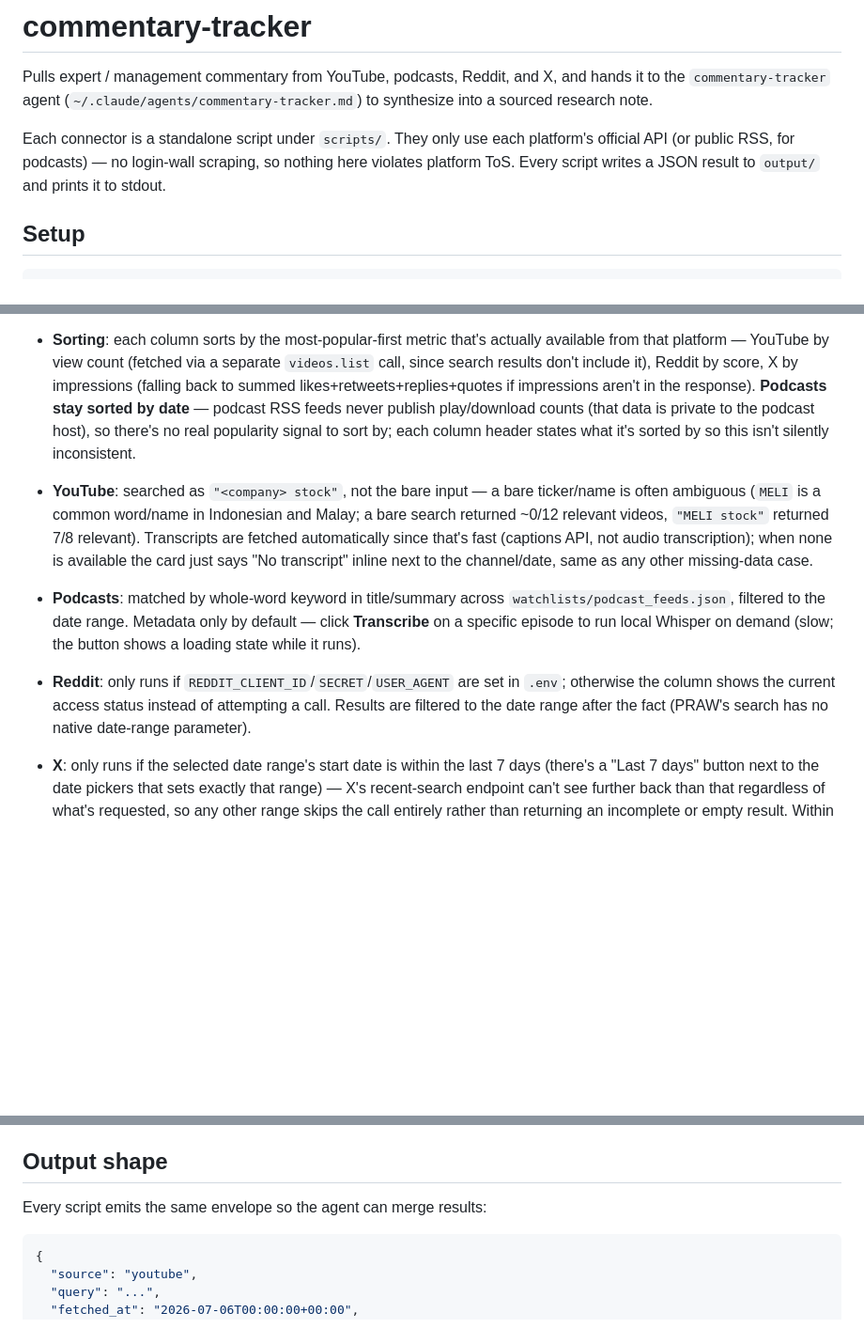
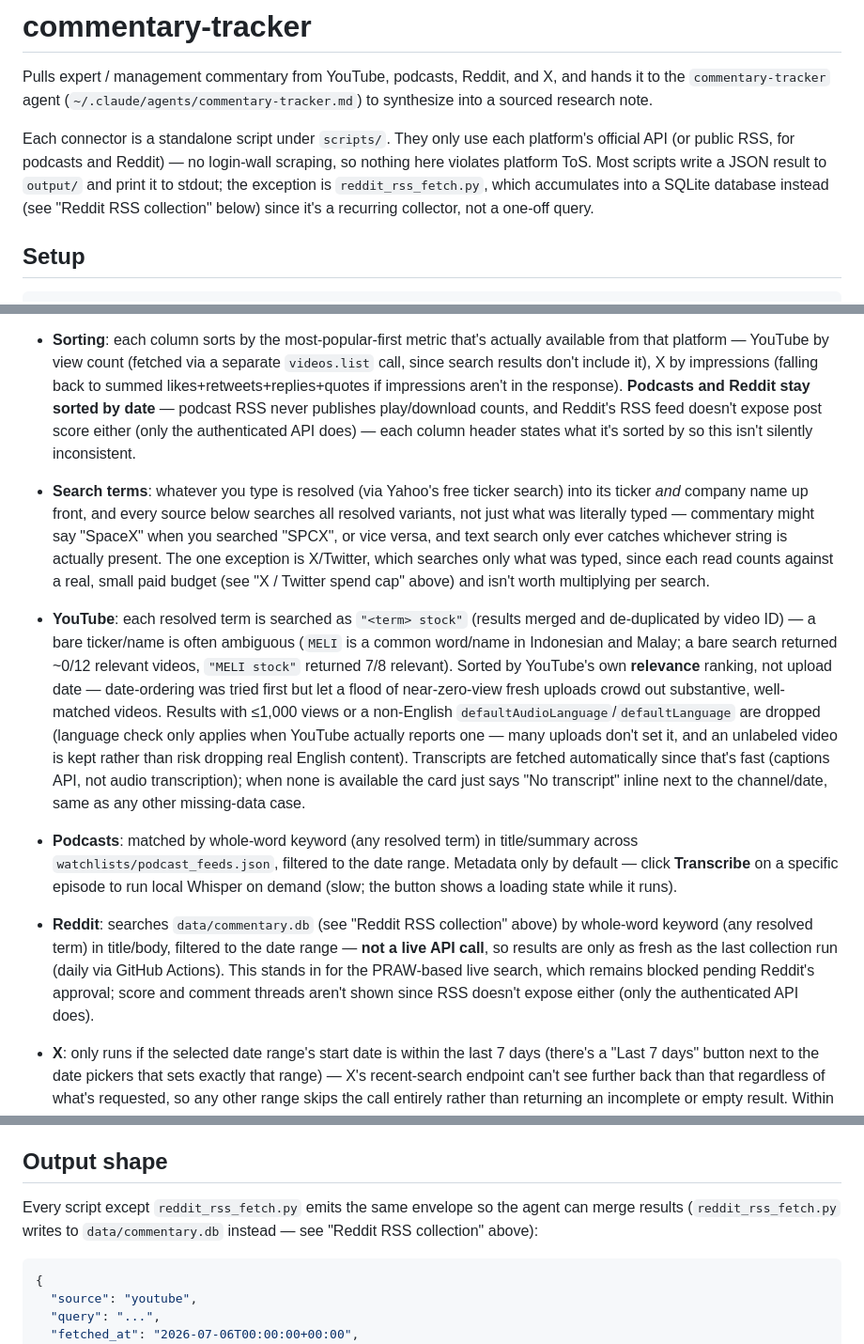
Before and after one commit to jlebowdcr/commentary-tracker, a Markdown page: README.md, 3 parts joined by grey strips. Shown at 94% size. GitHub-like rendering; blank space fills up the shorter version.

Commit message:
Document Reddit RSS collection: how it works, the 29-subreddit watchlist, and fix stale dashboard/Reddit description

````diff
--- a/README.md
+++ b/README.md
@@ -5,9 +5,12 @@ and hands it to the `commentary-tracker` agent (`~/.claude/agents/commentary-tra
 to synthesize into a sourced research note.
 
 Each connector is a standalone script under `scripts/`. They only use each
-platform's official API (or public RSS, for podcasts) — no login-wall
-scraping, so nothing here violates platform ToS. Every script writes a JSON
-result to `output/` and prints it to stdout.
+platform's official API (or public RSS, for podcasts and Reddit) — no
+login-wall scraping, so nothing here violates platform ToS. Most scripts
+write a JSON result to `output/` and print it to stdout; the exception is
+`reddit_rss_fetch.py`, which accumulates into a SQLite database instead
+(see "Reddit RSS collection" below) since it's a recurring collector, not
+a one-off query.
 
 
 ## Setup
@@ -144,28 +198,47 @@ python app.py
   set, so it's consistent with what's visible without expanding anything.
 - **Sorting**: each column sorts by the most-popular-first metric that's
   actually available from that platform — YouTube by view count (fetched via
-  a separate `videos.list` call, since search results don't include it),
-  Reddit by score, X by impressions (falling back to summed
-  likes+retweets+replies+quotes if impressions aren't in the response).
-  **Podcasts stay sorted by date** — podcast RSS feeds never publish
-  play/download counts (that data is private to the podcast host), so there's
-  no real popularity signal to sort by; each column header states what it's
-  sorted by so this isn't silently inconsistent.
-- **YouTube**: searched as `"<company> stock"`, not the bare input — a bare
-  ticker/name is often ambiguous (`MELI` is a common word/name in Indonesian
-  and Malay; a bare search returned ~0/12 relevant videos, `"MELI stock"`
-  returned 7/8 relevant). Transcripts are fetched automatically since that's
-  fast (captions API, not audio transcription); when none is available the
-  card just says "No transcript" inline next to the channel/date, same as
-  any other missing-data case.
-- **Podcasts**: matched by whole-word keyword in title/summary across
-  `watchlists/podcast_feeds.json`, filtered to the date range. Metadata only
-  by default — click **Transcribe** on a specific episode to run local
-  Whisper on demand (slow; the button shows a loading state while it runs).
-- **Reddit**: only runs if `REDDIT_CLIENT_ID`/`SECRET`/`USER_AGENT` are set in
-  `.env`; otherwise the column shows the current access status instead of
-  attempting a call. Results are filtered to the date range after the fact
-  (PRAW's search has no native date-range parameter).
+  a separate `videos.list` call, since search results don't include it), X
+  by impressions (falling back to summed likes+retweets+replies+quotes if
+  impressions aren't in the response). **Podcasts and Reddit stay sorted by
+  date** — podcast RSS never publishes play/download counts, and Reddit's
+  RSS feed doesn't expose post score either (only the authenticated API
+  does) — each column header states what it's sorted by so this isn't
+  silently inconsistent.
+- **Search terms**: whatever you type is resolved (via Yahoo's free ticker
+  search) into its ticker *and* company name up front, and every source
+  below searches all resolved variants, not just what was literally typed
+  — commentary might say "SpaceX" when you searched "SPCX", or vice versa,
+  and text search only ever catches whichever string is actually present.
+  The one exception is X/Twitter, which searches only what was typed, since
+  each read counts against a real, small paid budget (see "X / Twitter
+  spend cap" above) and isn't worth multiplying per search.
+- **YouTube**: each resolved term is searched as `"<term> stock"` (results
+  merged and de-duplicated by video ID) — a bare ticker/name is often
+  ambiguous (`MELI` is a common word/name in Indonesian and Malay; a bare
+  search returned ~0/12 relevant videos, `"MELI stock"` returned 7/8
+  relevant). Sorted by YouTube's own **relevance** ranking, not upload
+  date — date-ordering was tried first but let a flood of near-zero-view
+  fresh uploads crowd out substantive, well-matched videos. Results with
+  ≤1,000 views or a non-English `defaultAudioLanguage`/`defaultLanguage`
+  are dropped (language check only applies when YouTube actually reports
+  one — many uploads don't set it, and an unlabeled video is kept rather
+  than risk dropping real English content). Transcripts are fetched
+  automatically since that's fast (captions API, not audio transcription);
+  when none is available the card just says "No transcript" inline next to
+  the channel/date, same as any other missing-data case.
+- **Podcasts**: matched by whole-word keyword (any resolved term) in
+  title/summary across `watchlists/podcast_feeds.json`, filtered to the
+  date range. Metadata only by default — click **Transcribe** on a
+  specific episode to run local Whisper on demand (slow; the button shows
+  a loading state while it runs).
+- **Reddit**: searches `data/commentary.db` (see "Reddit RSS collection"
+  above) by whole-word keyword (any resolved term) in title/body, filtered
+  to the date range — **not a live API call**, so results are only as
+  fresh as the last collection run (daily via GitHub Actions). This stands
+  in for the PRAW-based live search, which remains blocked pending Reddit's
+  approval; score and comment threads aren't shown since RSS doesn't expose
+  either (only the authenticated API does).
 - **X**: only runs if the selected date range's start date is within the
   last 7 days (there's a "Last 7 days" button next to the date pickers that
   sets exactly that range) — X's recent-search endpoint can't see further
@@ -186,7 +259,9 @@ python app.py
 
 ## Output shape
 
-Every script emits the same envelope so the agent can merge results:
+Every script except `reddit_rss_fetch.py` emits the same envelope so the
+agent can merge results (`reddit_rss_fetch.py` writes to
+`data/commentary.db` instead — see "Reddit RSS collection" above):
 
 ```json
 {
````
Also changed, not shown: other parts of README.md (+52 -1 lines).
